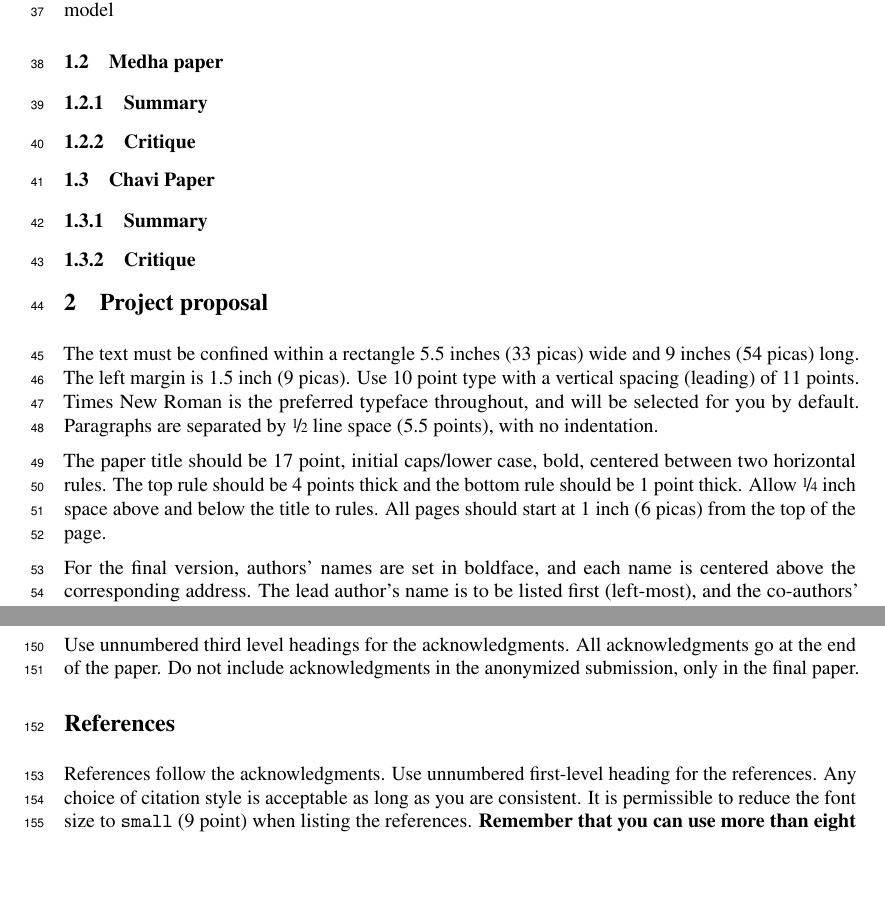
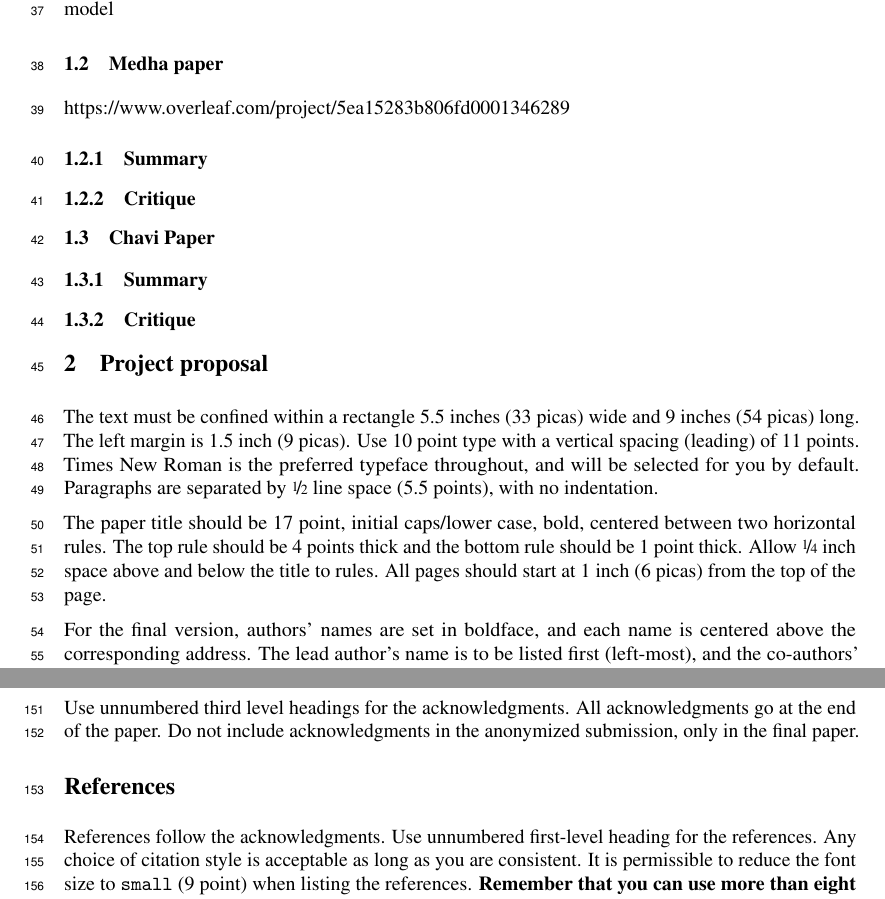
Before and after one commit to ankitapal189/NewsRecommendationEngine, a LaTeX paper (NeuRIPS2019/neurips_2019.tex): two parts of pages 2 and 5 of 5, joined at a grey line, cut so that both start at the same text, the shorter picture padded with empty space. Compiled offline with pdfLaTeX.

Commit message:
Ankita Changes

```diff
--- a/NeuRIPS2019/neurips_2019.tex
+++ b/NeuRIPS2019/neurips_2019.tex
@@ -99,6 +99,7 @@ The proofs in the paper seem technically sound. The author has well explained th
 A promising further research would be to take into consideration the amount of time the user and neighbor spent on the news previously if accessed. This may help us remove mistaken access to the news. This would refine the clustering data.The paper dismisses the effects of the demographics of the users. Adding to the assumption list that there would be an effect of demographics would be an interesting study.This addition would require additional data for the demographics of the users. Also, the similarity in terms of demographics would be needed to be calculated to incorporate into the model
 
 \subsection{Medha paper}
+https://www.overleaf.com/project/5ea15283b806fd0001346289
 \subsubsection{Summary}
 \subsubsection{Critique}
 
```
Also changed, not shown: NeuRIPS2019/neurips_2019.tex (2 more changed lines).
